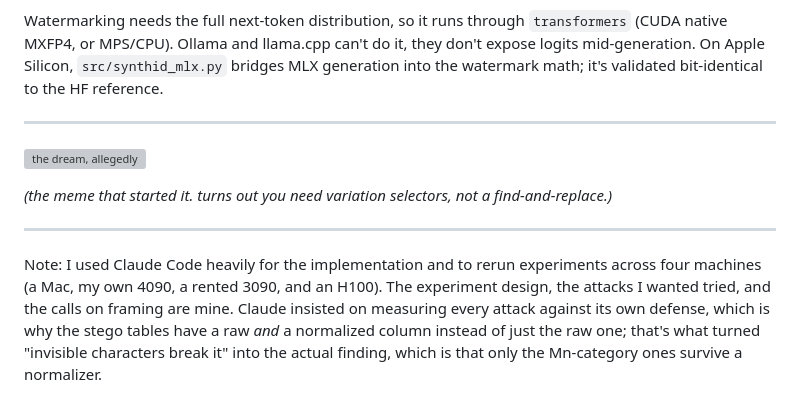
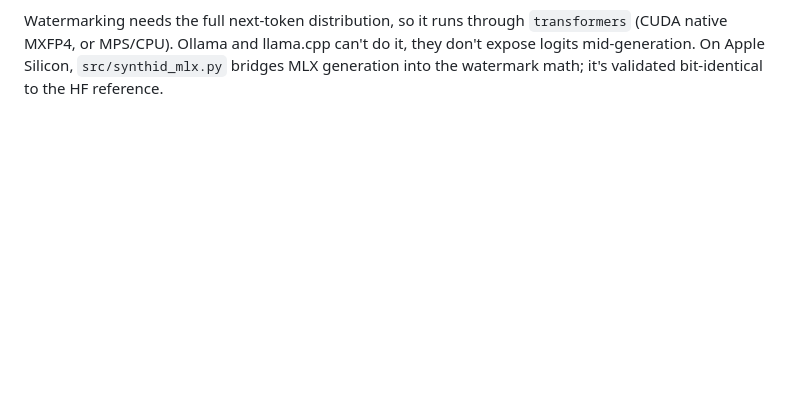
Before and after one commit to aloshdenny/claude-awm, a Markdown page: README.md, the part around one of its changes. GitHub-like rendering; blank space fills up the shorter version; grey boxes are pictures that could not be loaded.

Commit message:
Update README to improve clarity and conciseness

```diff
--- a/README.md
+++ b/README.md
@@ -159,13 +159,3 @@ ATTACK_SET=desync DEFENSE=1 PROMPT_SET=prose MODEL=Qwen/Qwen3.5-4B \
 `PROMPT_SET` takes `prose`, `code`, or `mixed`. `FAST_WM=1` uses a numpy watermark bridge (faster on small-vocab models with a strong CPU), `FAST_WM=0` uses HF's GPU processor (much faster on big-vocab models; on an H100 this was the difference between 0% and 46% GPU utilisation).
 
 Watermarking needs the full next-token distribution, so it runs through `transformers` (CUDA native MXFP4, or MPS/CPU). Ollama and llama.cpp can't do it, they don't expose logits mid-generation. On Apple Silicon, `src/synthid_mlx.py` bridges MLX generation into the watermark math; it's validated bit-identical to the HF reference.
-
----
-
-![the dream, allegedly](assets/dewatermarked.png)
-
-*(the meme that started it. turns out you need variation selectors, not a find-and-replace.)*
-
----
-
-Note: I used Claude Code heavily for the implementation and to rerun experiments across four machines (a Mac, my own 4090, a rented 3090, and an H100). The experiment design, the attacks I wanted tried, and the calls on framing are mine. Claude insisted on measuring every attack against its own defense, which is why the stego tables have a raw *and* a normalized column instead of just the raw one; that's what turned "invisible characters break it" into the actual finding, which is that only the Mn-category ones survive a normalizer.
```
Also changed, not shown: other parts of README.md (+1 -1 lines).
